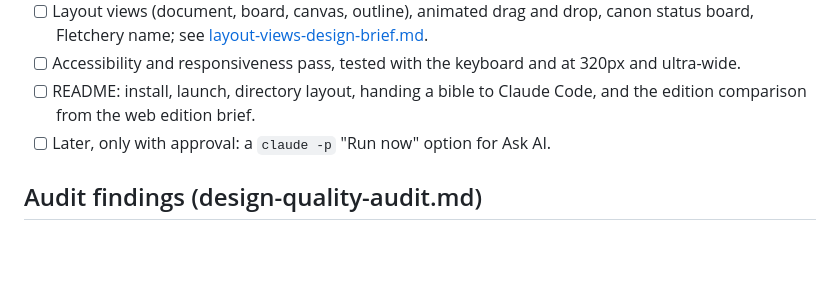
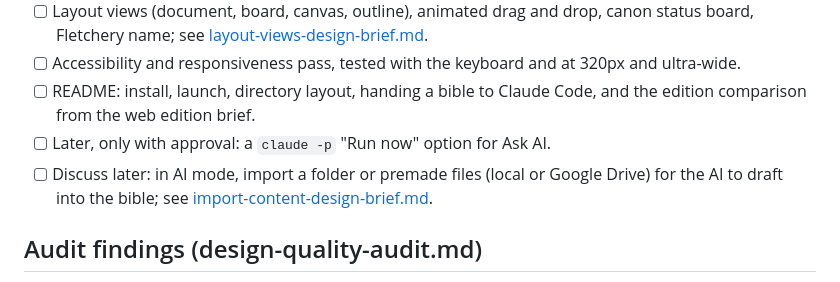
Before and after one commit to timsamoff/Fletchery, a Markdown page: Sentinel-Notes/TODO.md, the part around the change. Drawn GitHub-style; blank space fills up the shorter version.

Commit message:
Note importing existing material for the AI to draft from, to discuss later

```diff
--- a/Sentinel-Notes/TODO.md
+++ b/Sentinel-Notes/TODO.md
@@ -15,6 +15,7 @@ Conventions: when an item is finished, move its line to the Done section at the
 - [ ] Accessibility and responsiveness pass, tested with the keyboard and at 320px and ultra-wide.
 - [ ] README: install, launch, directory layout, handing a bible to Claude Code, and the edition comparison from the web edition brief.
 - [ ] Later, only with approval: a `claude -p` "Run now" option for Ask AI.
+- [ ] Discuss later: in AI mode, import a folder or premade files (local or Google Drive) for the AI to draft into the bible; see [import-content-design-brief.md](import-content-design-brief.md).
 
 ## Audit findings (design-quality-audit.md)
 
```
Also changed, not shown: Sentinel-Notes/import-content-design-brief.md (added, +16 -0 lines).
